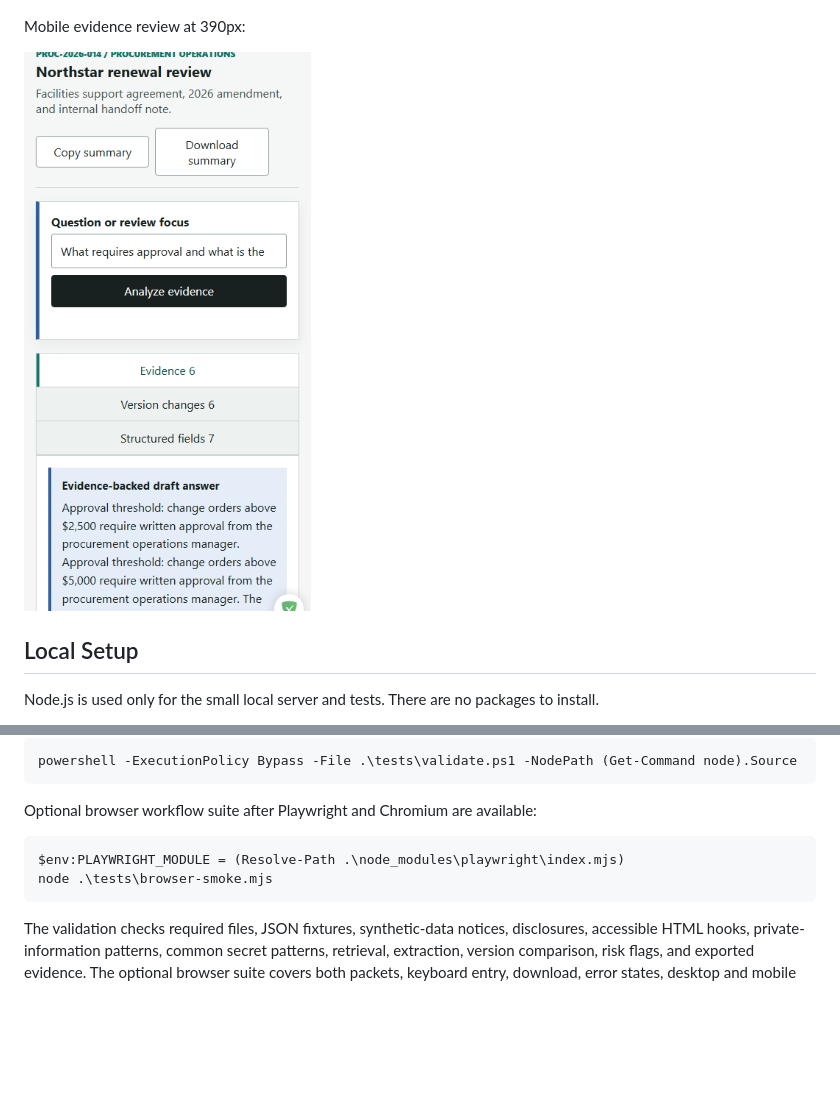
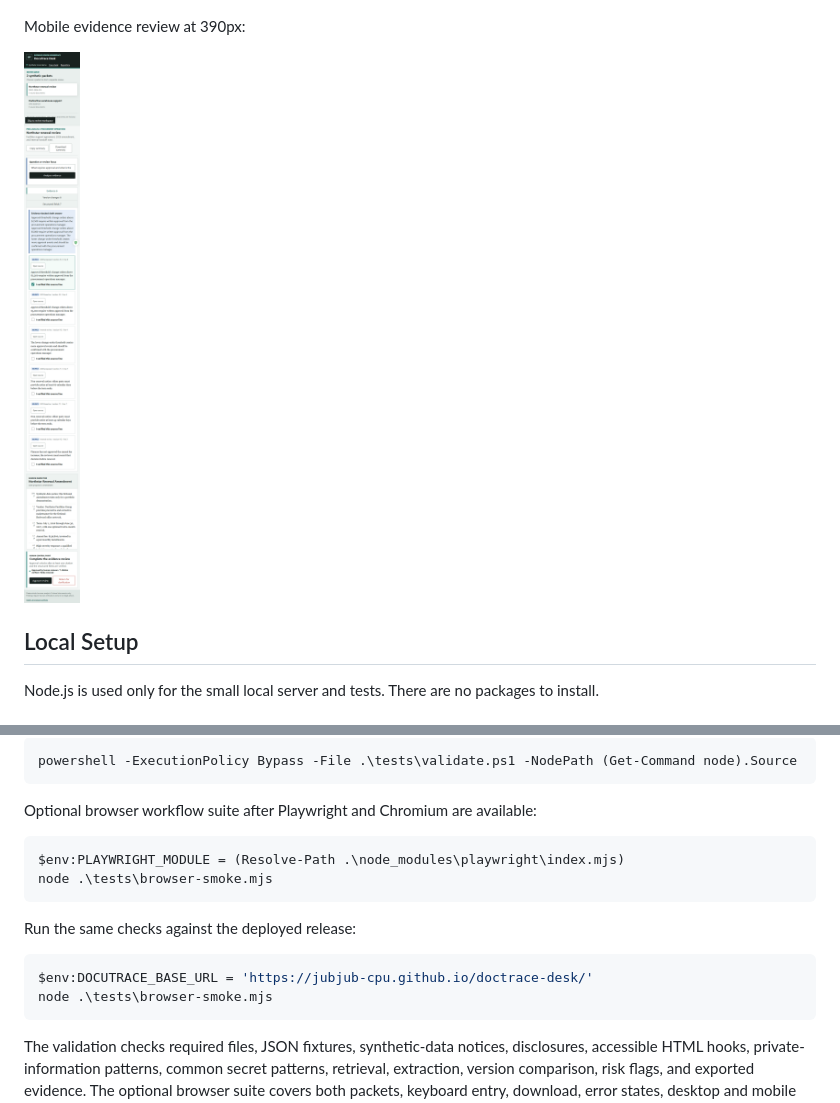
Before and after one commit to jubjub-cpu/doctrace-desk, a Markdown page: README.md, 2 parts joined by grey strips. GitHub-like rendering; pictures changed too: docs/screenshots/doctrace-mobile-workflow.png; blank space fills up the shorter version.

Commit message:
test: verify local and deployed DocuTrace workflows

````diff
--- a/README.md
+++ b/README.md
@@ -101,6 +101,13 @@ $env:PLAYWRIGHT_MODULE = (Resolve-Path .\node_modules\playwright\index.mjs)
 node .\tests\browser-smoke.mjs
 ```
 
+Run the same checks against the deployed release:
+
+```powershell
+$env:DOCUTRACE_BASE_URL = 'https://jubjub-cpu.github.io/doctrace-desk/'
+node .\tests\browser-smoke.mjs
+```
+
 The validation checks required files, JSON fixtures, synthetic-data notices, disclosures, accessible HTML hooks, private-information patterns, common secret patterns, retrieval, extraction, version comparison, risk flags, and exported evidence. The optional browser suite covers both packets, keyboard entry, download, error states, desktop and mobile approval, and responsive overflow.
 
 See [validation evidence](docs/VALIDATION.md) for the exact release checks and results.
````
Also changed, not shown: docs/VALIDATION.md (+15 -2 lines), 1 other file.
